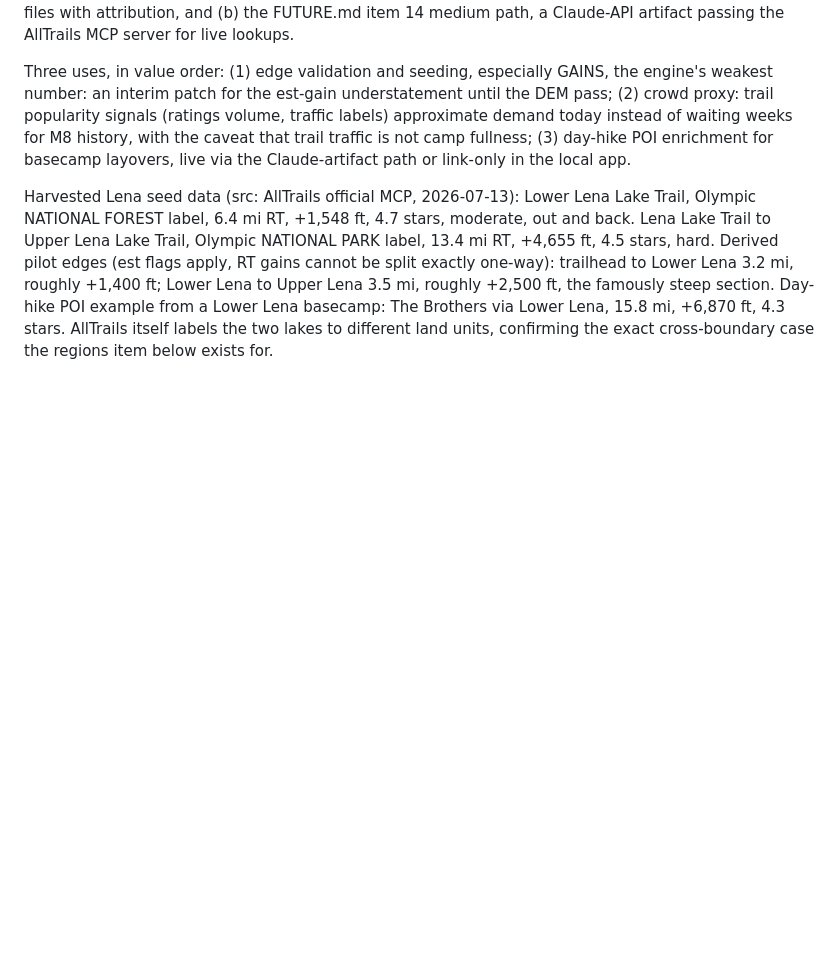
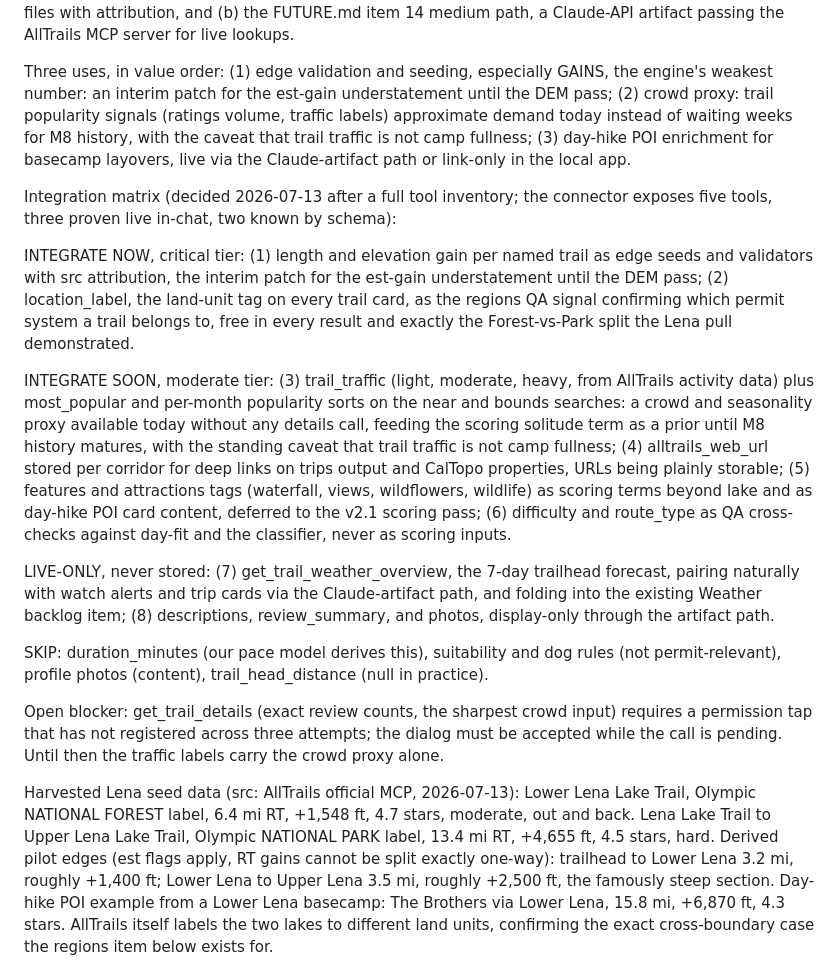
Before and after one commit to nfliegelman/switchback, a Markdown page: BACKLOG.md, the part around the change. Drawn GitHub-style; blank space fills up the shorter version.

Commit message:
v2.0.5: AllTrails integration matrix decided and recorded in BACKLOG: edge see...
AllTrails integration matrix decided and recorded in BACKLOG: edge seeding and land-unit labels now, traffic-label crowd proxy and corridor deep links soon, weather and review content live-only via the artifact path, the rest skipped. Discovery: trail_traffic and popularity sorts on the search tools deliver the crowd signal without the still-blocked details call.

```diff
--- a/BACKLOG.md
+++ b/BACKLOG.md
@@ -66,6 +66,18 @@ Refined policy, replacing the old blanket rule: factual data points (distances,
 
 Three uses, in value order: (1) edge validation and seeding, especially GAINS, the engine's weakest number: an interim patch for the est-gain understatement until the DEM pass; (2) crowd proxy: trail popularity signals (ratings volume, traffic labels) approximate demand today instead of waiting weeks for M8 history, with the caveat that trail traffic is not camp fullness; (3) day-hike POI enrichment for basecamp layovers, live via the Claude-artifact path or link-only in the local app.
 
+Integration matrix (decided 2026-07-13 after a full tool inventory; the connector exposes five tools, three proven live in-chat, two known by schema):
+
+INTEGRATE NOW, critical tier: (1) length and elevation gain per named trail as edge seeds and validators with src attribution, the interim patch for the est-gain understatement until the DEM pass; (2) location_label, the land-unit tag on every trail card, as the regions QA signal confirming which permit system a trail belongs to, free in every result and exactly the Forest-vs-Park split the Lena pull demonstrated.
+
+INTEGRATE SOON, moderate tier: (3) trail_traffic (light, moderate, heavy, from AllTrails activity data) plus most_popular and per-month popularity sorts on the near and bounds searches: a crowd and seasonality proxy available today without any details call, feeding the scoring solitude term as a prior until M8 history matures, with the standing caveat that trail traffic is not camp fullness; (4) alltrails_web_url stored per corridor for deep links on trips output and CalTopo properties, URLs being plainly storable; (5) features and attractions tags (waterfall, views, wildflowers, wildlife) as scoring terms beyond lake and as day-hike POI card content, deferred to the v2.1 scoring pass; (6) difficulty and route_type as QA cross-checks against day-fit and the classifier, never as scoring inputs.
+
+LIVE-ONLY, never stored: (7) get_trail_weather_overview, the 7-day trailhead forecast, pairing naturally with watch alerts and trip cards via the Claude-artifact path, and folding into the existing Weather backlog item; (8) descriptions, review_summary, and photos, display-only through the artifact path.
+
+SKIP: duration_minutes (our pace model derives this), suitability and dog rules (not permit-relevant), profile photos (content), trail_head_distance (null in practice).
+
+Open blocker: get_trail_details (exact review counts, the sharpest crowd input) requires a permission tap that has not registered across three attempts; the dialog must be accepted while the call is pending. Until then the traffic labels carry the crowd proxy alone.
+
 Harvested Lena seed data (src: AllTrails official MCP, 2026-07-13): Lower Lena Lake Trail, Olympic NATIONAL FOREST label, 6.4 mi RT, +1,548 ft, 4.7 stars, moderate, out and back. Lena Lake Trail to Upper Lena Lake Trail, Olympic NATIONAL PARK label, 13.4 mi RT, +4,655 ft, 4.5 stars, hard. Derived pilot edges (est flags apply, RT gains cannot be split exactly one-way): trailhead to Lower Lena 3.2 mi, roughly +1,400 ft; Lower Lena to Upper Lena 3.5 mi, roughly +2,500 ft, the famously steep section. Day-hike POI example from a Lower Lena basecamp: The Brothers via Lower Lena, 15.8 mi, +6,870 ft, 4.3 stars. AllTrails itself labels the two lakes to different land units, confirming the exact cross-boundary case the regions item below exists for.
 
 ## Cross-boundary regions (DIRECTED 2026-07-12, owner request)
```
Also changed, not shown: CHANGELOG.md (+4 -0 lines), HANDOFF.md (+1 -0 lines).
